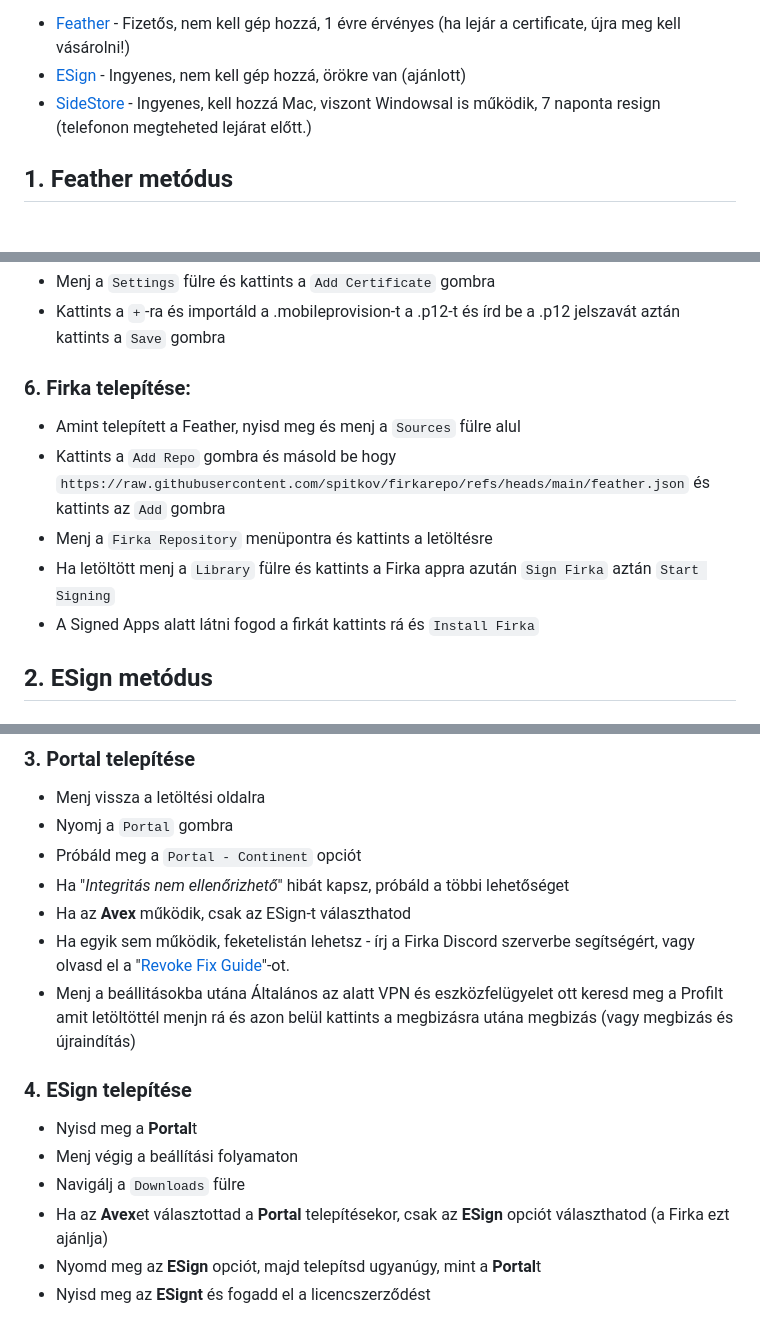
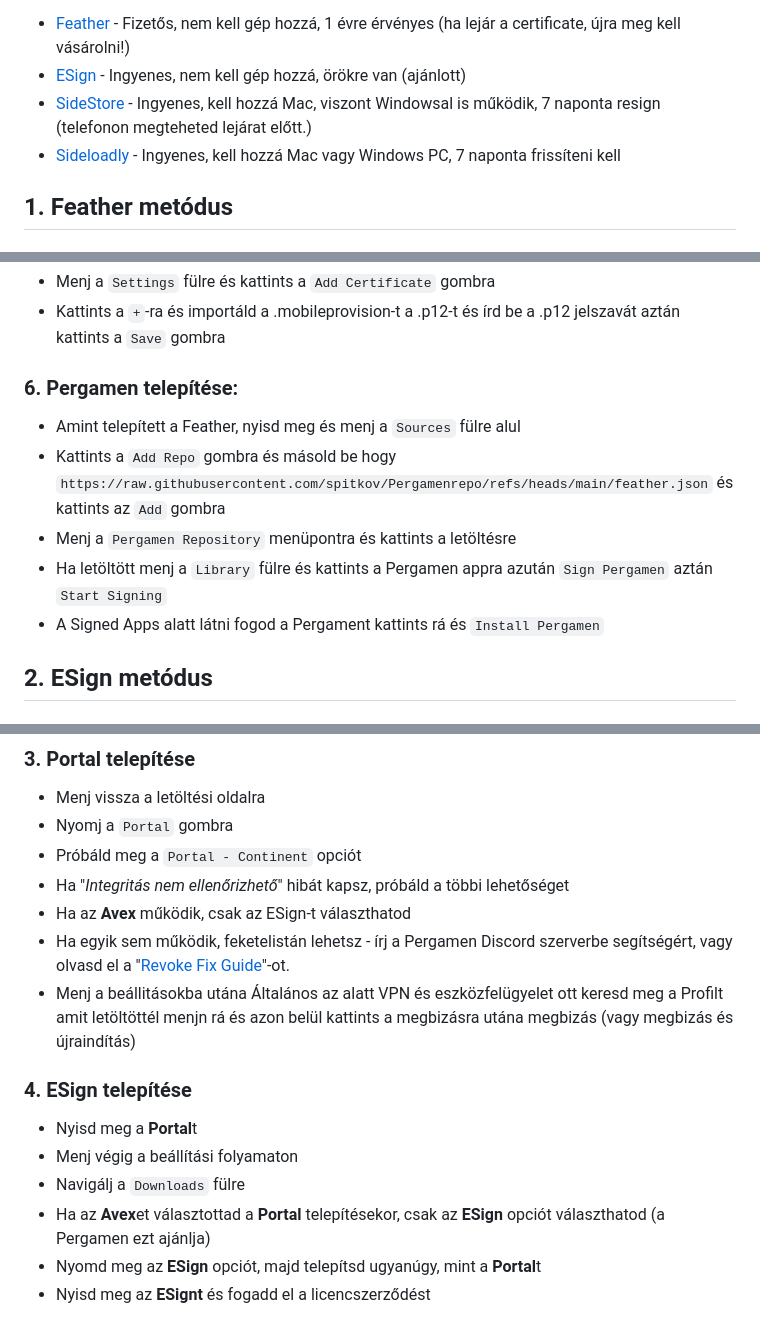
Before and after one commit to Cancarutu2012/pergamen, a Markdown page: ipa-sideloading.md, 3 parts joined by grey strips. Rendered like a GitHub page.

```diff
--- a/ipa-sideloading.md
+++ b/ipa-sideloading.md
@@ -10,6 +6,7 @@ Három lehetőséged van a Firka telepítésére:
 - [Feather](#1-feather-metódus) - Fizetős, nem kell gép hozzá, 1 évre érvényes (ha lejár a certificate, újra meg kell vásárolni!)
 - [ESign](#2-esign-metódus) - Ingyenes, nem kell gép hozzá, örökre van (ajánlott)
 - [SideStore](#3-sidestore-metódus-a-sidestore-az-altstore-nak-egy-jobb-verziója) - Ingyenes, kell hozzá Mac, viszont Windowsal is működik, 7 naponta resign (telefonon megteheted lejárat előtt.)
+- [Sideloadly](#4-sideloadly) - Ingyenes, kell hozzá Mac vagy Windows PC, 7 naponta frissíteni kell
 
 
 ## 1. Feather metódus
@@ -38,12 +35,12 @@ Három lehetőséged van a Firka telepítésére:
    - Menj a `Settings` fülre és kattints a `Add Certificate` gombra
    - Kattints a `+`-ra és importáld a .mobileprovision-t a .p12-t és írd be a .p12 jelszavát aztán kattints a `Save` gombra
 
-### 6. Firka telepítése:
+### 6. Pergamen telepítése:
    - Amint telepített a Feather, nyisd meg és menj a `Sources` fülre alul
-   - Kattints a `Add Repo` gombra és másold be hogy `https://raw.githubusercontent.com/spitkov/firkarepo/refs/heads/main/feather.json` és kattints az `Add` gombra
-   - Menj a `Firka Repository` menüpontra és kattints a letöltésre
-   - Ha letöltött menj a `Library` fülre és kattints a Firka appra azután `Sign Firka` aztán `Start Signing`
-   - A Signed Apps alatt látni fogod a firkát kattints rá és `Install Firka`
+   - Kattints a `Add Repo` gombra és másold be hogy `https://raw.githubusercontent.com/spitkov/Pergamenrepo/refs/heads/main/feather.json` és kattints az `Add` gombra
+   - Menj a `Pergamen Repository` menüpontra és kattints a letöltésre
+   - Ha letöltött menj a `Library` fülre és kattints a Pergamen appra azután `Sign Pergamen` aztán `Start Signing`
+   - A Signed Apps alatt látni fogod a Pergament kattints rá és `Install Pergamen`
 
 ## 2. ESign metódus
 
@@ -76,14 +73,14 @@ Három lehetőséged van a Firka telepítésére:
 - Próbáld meg a `Portal - Continent` opciót
 - Ha "*Integritás nem ellenőrizhető*" hibát kapsz, próbáld a többi lehetőséget
 - Ha az **Avex** működik, csak az ESign-t választhatod
-- Ha egyik sem működik, feketelistán lehetsz - írj a Firka Discord szerverbe segítségért, vagy olvasd el a "[Revoke Fix Guide](https://github.com/TheAppleUser1/Revoke-Fixing-Guide)"-ot.
+- Ha egyik sem működik, feketelistán lehetsz - írj a Pergamen Discord szerverbe segítségért, vagy olvasd el a "[Revoke Fix Guide](https://github.com/TheAppleUser1/Revoke-Fixing-Guide)"-ot.
 - Menj a beállitásokba utána Általános az alatt VPN és eszközfelügyelet ott keresd meg a Profilt amit letöltöttél menjn rá és azon belül kattints a megbizásra utána megbizás (vagy megbizás és újraindítás)
 
 ### 4. ESign telepítése
 - Nyisd meg a **Portal**t
 - Menj végig a beállítási folyamaton
 - Navigálj a `Downloads` fülre
-- Ha az **Avex**et választottad a **Portal** telepítésekor, csak az **ESign** opciót választhatod (a Firka ezt ajánlja)
+- Ha az **Avex**et választottad a **Portal** telepítésekor, csak az **ESign** opciót választhatod (a Pergamen ezt ajánlja)
 - Nyomd meg az **ESign** opciót, majd telepítsd ugyanúgy, mint a **Portal**t
 - Nyisd meg az **ESignt** és fogadd el a licencszerződést
 
```
Also changed, not shown: other parts of ipa-sideloading.md (+23 -24 lines).
